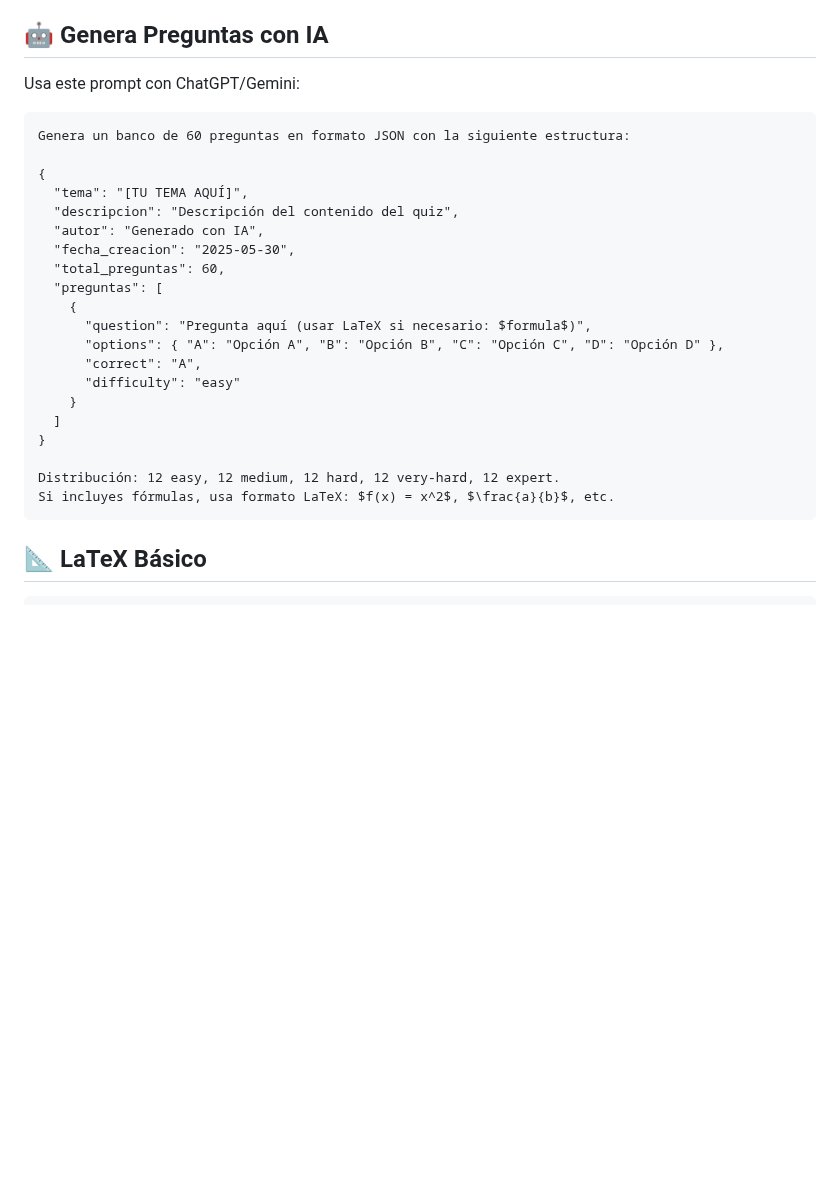
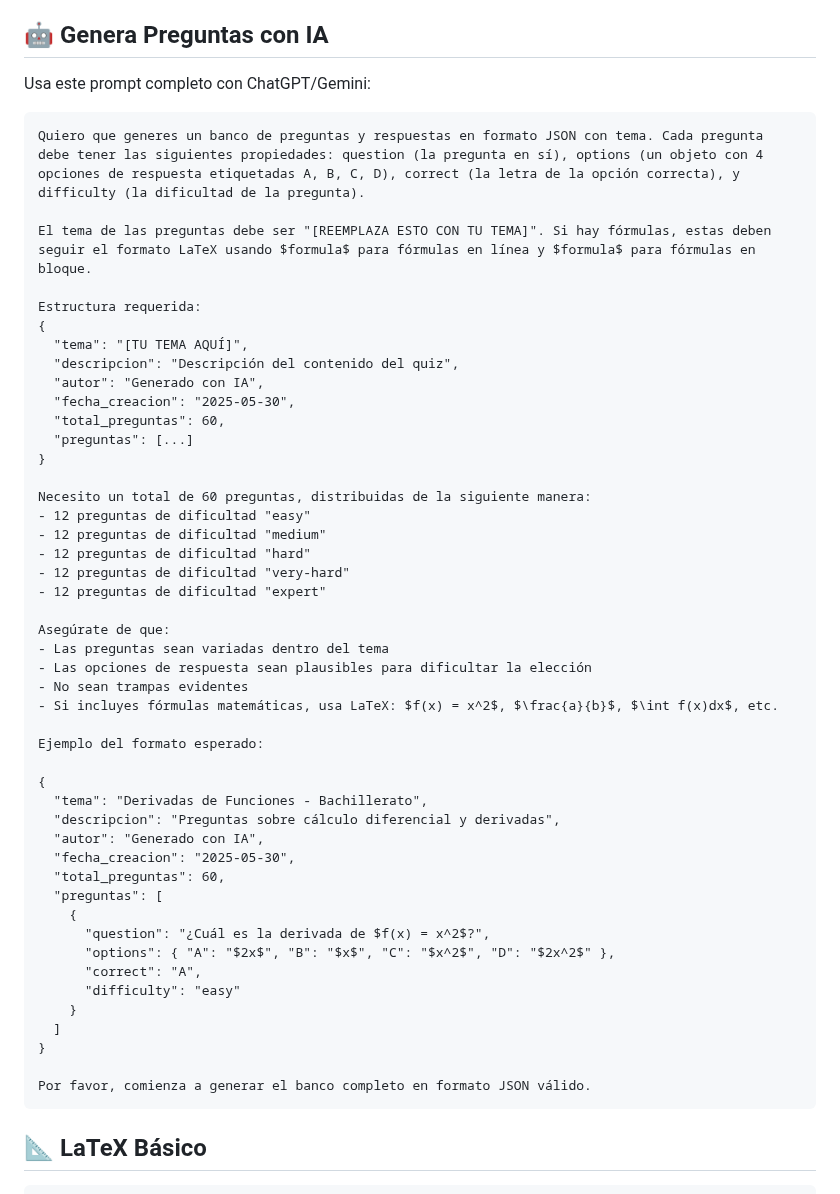
Before and after one commit to jjdeharo/quien-quiere-ser-millonario-page, a Markdown page: README.md, the part around the change. Drawn GitHub-style; blank space fills up the shorter version.

````diff
--- a/README.md
+++ b/README.md
@@ -59,29 +59,55 @@ Para 60 preguntas totales:
 
 ## 🤖 Genera Preguntas con IA
 
-Usa este prompt con ChatGPT/Gemini:
+Usa este prompt completo con ChatGPT/Gemini:
 
 ```
-Genera un banco de 60 preguntas en formato JSON con la siguiente estructura:
+Quiero que generes un banco de preguntas y respuestas en formato JSON con tema. Cada pregunta debe tener las siguientes propiedades: question (la pregunta en sí), options (un objeto con 4 opciones de respuesta etiquetadas A, B, C, D), correct (la letra de la opción correcta), y difficulty (la dificultad de la pregunta).
 
+El tema de las preguntas debe ser "[REEMPLAZA ESTO CON TU TEMA]". Si hay fórmulas, estas deben seguir el formato LaTeX usando $formula$ para fórmulas en línea y $formula$ para fórmulas en bloque.
+
+Estructura requerida:
 {
   "tema": "[TU TEMA AQUÍ]",
   "descripcion": "Descripción del contenido del quiz",
   "autor": "Generado con IA",
   "fecha_creacion": "2025-05-30",
   "total_preguntas": 60,
+  "preguntas": [...]
+}
+
+Necesito un total de 60 preguntas, distribuidas de la siguiente manera:
+- 12 preguntas de dificultad "easy"
+- 12 preguntas de dificultad "medium"
+- 12 preguntas de dificultad "hard"
+- 12 preguntas de dificultad "very-hard"
+- 12 preguntas de dificultad "expert"
+
+Asegúrate de que:
+- Las preguntas sean variadas dentro del tema
+- Las opciones de respuesta sean plausibles para dificultar la elección
+- No sean trampas evidentes
+- Si incluyes fórmulas matemáticas, usa LaTeX: $f(x) = x^2$, $\frac{a}{b}$, $\int f(x)dx$, etc.
+
+Ejemplo del formato esperado:
+
+{
+  "tema": "Derivadas de Funciones - Bachillerato",
+  "descripcion": "Preguntas sobre cálculo diferencial y derivadas",
+  "autor": "Generado con IA",
+  "fecha_creacion": "2025-05-30",
+  "total_preguntas": 60,
   "preguntas": [
     {
-      "question": "Pregunta aquí (usar LaTeX si necesario: $formula$)",
-      "options": { "A": "Opción A", "B": "Opción B", "C": "Opción C", "D": "Opción D" },
+      "question": "¿Cuál es la derivada de $f(x) = x^2$?",
+      "options": { "A": "$2x$", "B": "$x$", "C": "$x^2$", "D": "$2x^2$" },
       "correct": "A",
       "difficulty": "easy"
     }
   ]
 }
 
-Distribución: 12 easy, 12 medium, 12 hard, 12 very-hard, 12 expert.
-Si incluyes fórmulas, usa formato LaTeX: $f(x) = x^2$, $\frac{a}{b}$, etc.
+Por favor, comienza a generar el banco completo en formato JSON válido.
 ```
 
 ## 📐 LaTeX Básico
````
